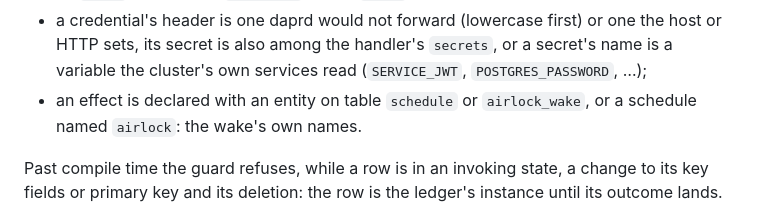
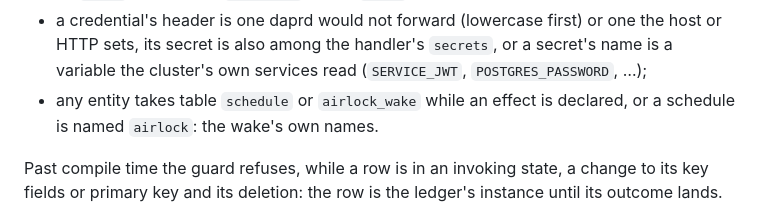
Before and after one commit to bonisoft3/pronto, a Markdown page: docs/decisions/2026-10-03-external-effects.md, the part around the change. GitHub-like rendering.

Commit message:
docs(pronto): the wake's names are refused on any entity while an effect exists
The refusal list said the rule read the effect's entity; the rule
(`_invokeViolations`, the schedule and airlock_wake tables) reads every
entity whenever an effect is declared, and an effect has no entity field.

Co-Authored-By: Claude Fable 5.1 <noreply@anthropic.com>
GitOrigin-RevId: 4c1bd7b73cddc06a14ae114355f1e7083447ceb4

```diff
--- a/docs/decisions/2026-10-03-external-effects.md
+++ b/docs/decisions/2026-10-03-external-effects.md
@@ -123,8 +123,8 @@ The program does not compile when:
 - a credential's header is one daprd would not forward (lowercase first) or one the host
   or HTTP sets, its secret is also among the handler's `secrets`, or a secret's name is a
   variable the cluster's own services read (`SERVICE_JWT`, `POSTGRES_PASSWORD`, …);
-- an effect is declared with an entity on table `schedule` or `airlock_wake`, or a
-  schedule named `airlock`: the wake's own names.
+- any entity takes table `schedule` or `airlock_wake` while an effect is declared, or a
+  schedule is named `airlock`: the wake's own names.
 
 Past compile time the guard refuses, while a row is in an invoking state, a change to
 its key fields or primary key and its deletion: the row is the ledger's instance until
```
